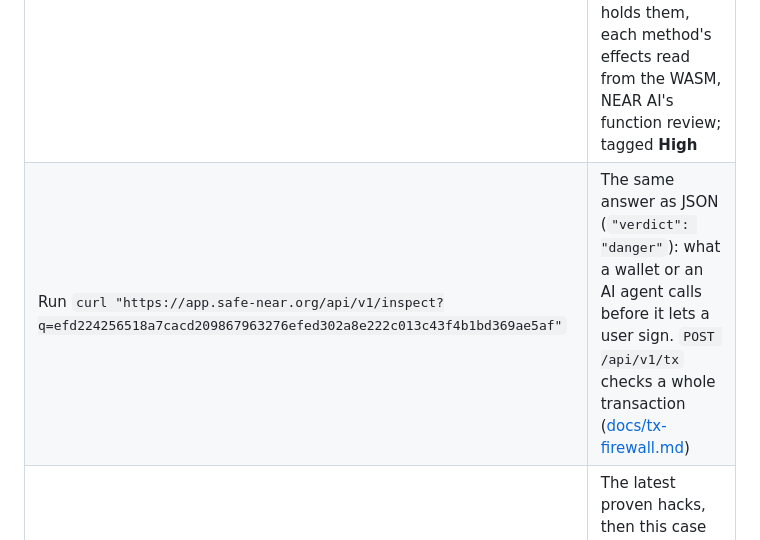
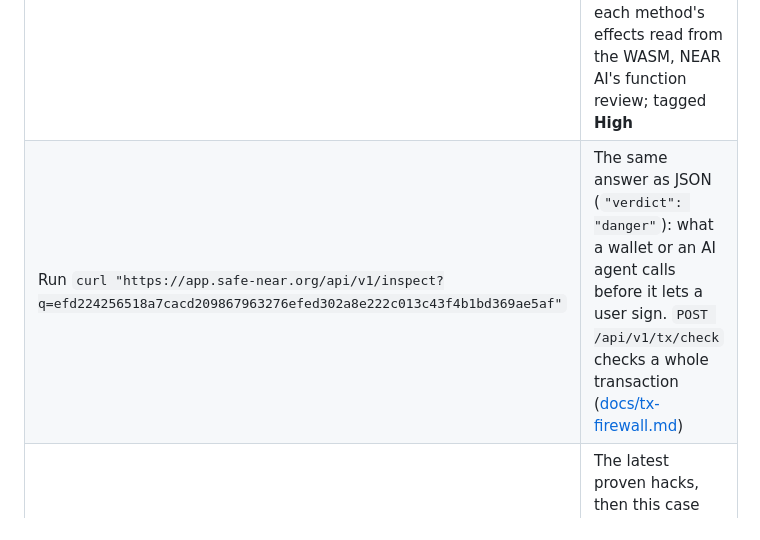
Before and after one commit to poppingbean/entity-tracker, a Markdown page: README.md, the part around the change. Drawn GitHub-style.

Commit message:
README: the transaction check is POST /api/v1/tx/check
Co-Authored-By: Claude Opus 5.5 <noreply@anthropic.com>

```diff
--- a/README.md
+++ b/README.md
@@ -13,7 +13,7 @@
 | Click **Full investigation →** (or open [the case](https://app.safe-near.org/firewall/inc%3Aefd224256518a7cacd209867963276efed302a8e222c013c43f4b1bd369ae5af)) | The case rebuilt from the chain: what was taken (~$51M), the hot wallets it came from, every hop of the money after, cross-chain swaps through NEAR Intents / 1Click with the destination chain and transaction, what is still held, NEAR AI's report and its deep review |
 | On that page, press **Follow up** | A quick look at what the accounts did since the last run (seconds), with a short NEAR AI note when money moved |
 | Open <https://app.safe-near.org/audit/pets.kibble.near> | An automated contract audit: what kind of contract it is, the powers its code gives its owner (mint, freeze …), who holds them, each method's effects read from the WASM, NEAR AI's function review; tagged **High** |
-| Run `curl "https://app.safe-near.org/api/v1/inspect?q=efd224256518a7cacd209867963276efed302a8e222c013c43f4b1bd369ae5af"` | The same answer as JSON (`"verdict": "danger"`): what a wallet or an AI agent calls before it lets a user sign. `POST /api/v1/tx` checks a whole transaction ([docs/tx-firewall.md](docs/tx-firewall.md)) |
+| Run `curl "https://app.safe-near.org/api/v1/inspect?q=efd224256518a7cacd209867963276efed302a8e222c013c43f4b1bd369ae5af"` | The same answer as JSON (`"verdict": "danger"`): what a wallet or an AI agent calls before it lets a user sign. `POST /api/v1/tx/check` checks a whole transaction ([docs/tx-firewall.md](docs/tx-firewall.md)) |
 | In Telegram, send `/hacks` to [@safenear_bot](https://t.me/safenear_bot), then `/hack efd224256518a7cacd209867963276efed302a8e222c013c43f4b1bd369ae5af` | The latest proven hacks, then this case with an evidence file to forward to whoever can act (an exchange, a bridge, SEAL 911) |
 
 Run it yourself: see [Setup](#setup) (Node.js 20+, MongoDB, a NEAR AI key; `npm test` runs the unit tests).
```
